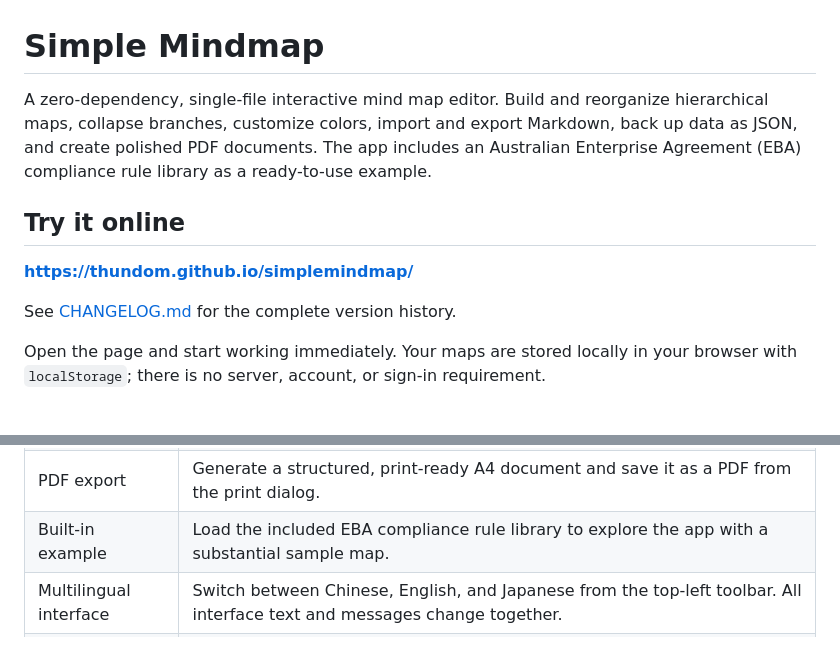
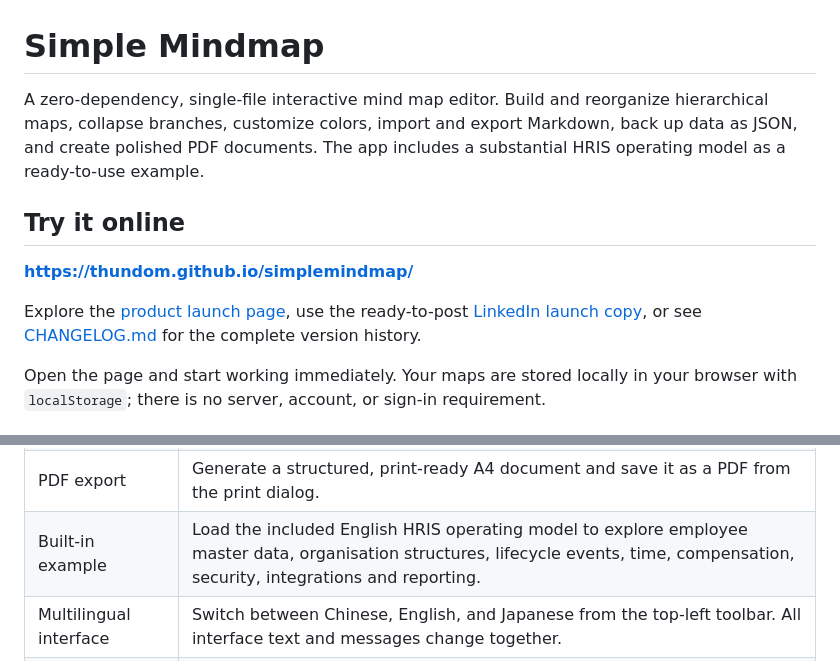
Before and after one commit to thundom/simplemindmap, a Markdown page: README.md, 2 parts joined by grey strips. GitHub-like rendering.

Commit message:
Add public launch page and HRIS sample (#10)
Co-authored-by: thundom <273235141+thundom@users.noreply.github.com>

```diff
--- a/README.md
+++ b/README.md
@@ -1,12 +1,12 @@
 # Simple Mindmap
 
-A zero-dependency, single-file interactive mind map editor. Build and reorganize hierarchical maps, collapse branches, customize colors, import and export Markdown, back up data as JSON, and create polished PDF documents. The app includes an Australian Enterprise Agreement (EBA) compliance rule library as a ready-to-use example.
+A zero-dependency, single-file interactive mind map editor. Build and reorganize hierarchical maps, collapse branches, customize colors, import and export Markdown, back up data as JSON, and create polished PDF documents. The app includes a substantial HRIS operating model as a ready-to-use example.
 
 ## Try it online
 
 **<https://thundom.github.io/simplemindmap/>**
 
-See [CHANGELOG.md](CHANGELOG.md) for the complete version history.
+Explore the [product launch page](launch.html), use the ready-to-post [LinkedIn launch copy](LINKEDIN-LAUNCH.md), or see [CHANGELOG.md](CHANGELOG.md) for the complete version history.
 
 Open the page and start working immediately. Your maps are stored locally in your browser with `localStorage`; there is no server, account, or sign-in requirement.
 
@@ -50,7 +50,7 @@ Do not want to install Node.js? Open `index.html` directly. The complete web app
 | JSON backup | Create a complete backup that preserves content, colors, and collapsed states. |
 | Import | Import Markdown (`.md` or `.txt`) or a JSON backup created by Simple Mindmap. |
 | PDF export | Generate a structured, print-ready A4 document and save it as a PDF from the print dialog. |
-| Built-in example | Load the included EBA compliance rule library to explore the app with a substantial sample map. |
+| Built-in example | Load the included English HRIS operating model to explore employee master data, organisation structures, lifecycle events, time, compensation, security, integrations and reporting. |
 | Multilingual interface | Switch between Chinese, English, and Japanese from the top-left toolbar. All interface text and messages change together. |
 | Responsive interface | The toolbar, panels, saved-map drawer, touch controls and canvas spacing adapt to desktop, tablet and phone screen sizes. |
 | Automatic theme | The interface follows the system light or dark color scheme. |
```
Also changed, not shown: CHANGELOG.md (+8 -0 lines), LINKEDIN-LAUNCH.md (added, +37 -0 lines), assets/simplemindmap-linkedin.png (added), 4 other files.
